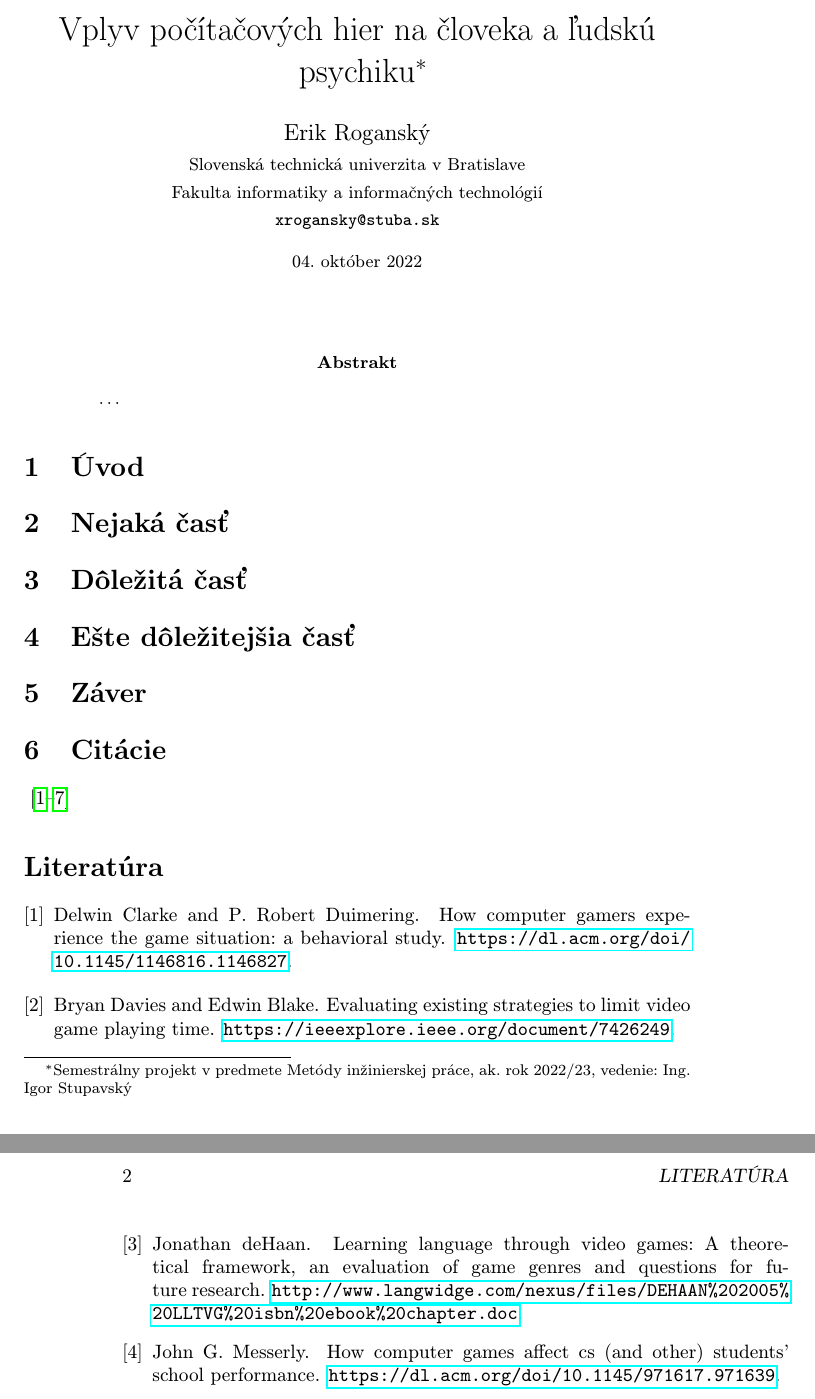
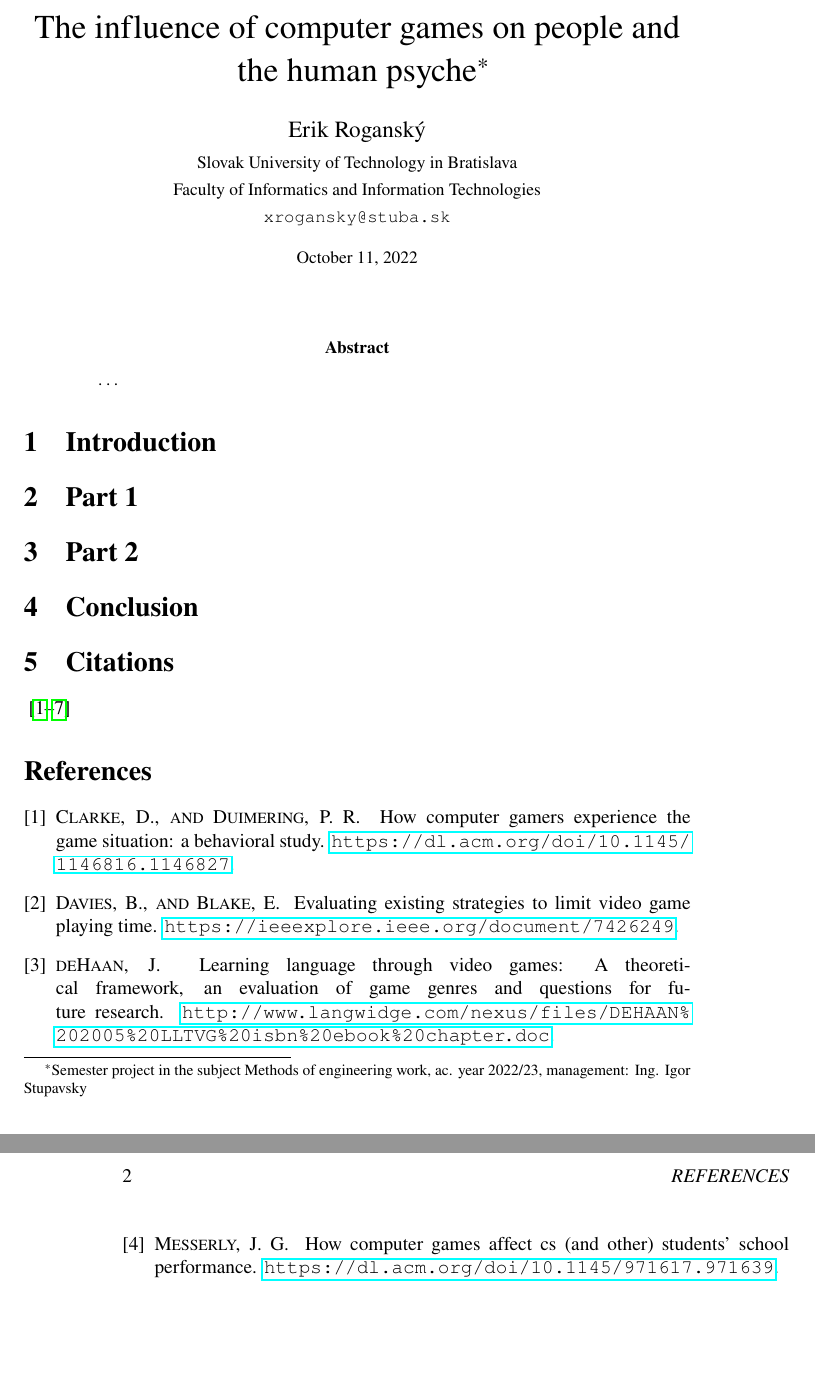
Before and after one commit to erikrogansky/MIP, a LaTeX paper (clanok.tex): two parts of pages 1 and 2 of 2, joined at a grey line, cut at the place of the change, the shorter picture padded with empty space. Compiled offline with pdfLaTeX.

Commit message:
translate

```diff
--- a/clanok.tex
+++ b/clanok.tex
@@ -13 +11,2 @@
 \usepackage{cite}
+\usepackage{times}
@@ -15,15 +13,15 @@
 
 \pagestyle{headings}
 
-\title{Vplyv počítačových hier na človeka a ľudskú psychiku\thanks{Semestrálny projekt v predmete Metódy inžinierskej práce, ak. rok 2022/23, vedenie: Ing. Igor Stupavský}} % meno a priezvisko vyučujúceho na cvičeniach
+\title{The influence of computer games on people and the human psyche\thanks{Semester project in the subject Methods of engineering work, ac. year 2022/23, management: Ing. Igor Stupavsky}}
 
 \author{Erik Roganský\\[2pt]
-	{\small Slovenská technická univerzita v Bratislave}\\
-	{\small Fakulta informatiky a informačných technológií}\\
+	{\small Slovak University of Technology in Bratislava}\\
+	{\small Faculty of Informatics and Information Technologies}\\
 	{\small \texttt{xrogansky@stuba.sk}}
 	}
 
-\date{\small 04. október 2022} % upravte
+\date{\small October 11, 2022}
 
 
 
@@ -37,33 +35,26 @@
 
 
 
-\section{Úvod}
+\section{Introduction}
 
 
 
-\section{Nejaká časť} \label{nejaka}
+\section{Part 1} \label{part1}
 
 
 
-\section{Dôležitá časť} \label{dolezita}
+\section{Part 2} \label{part2}
 
 
 
+\section{Conclusion} \label{conclusion}
 
-\section{Ešte dôležitejšia časť} \label{dolezitejsia}
-
-
-
-
-\section{Záver} \label{zaver} % prípadne iný variant názvu
-
-\section{Citácie} \label{cit}
+\section{Citations} \label{cit}
 ~\cite{school,behavior,education,empathy,problems,poz-neg-sol,language}
 
 %\acknowledgement{Ak niekomu chcete poďakovať\ldots}
 
 
-% týmto sa generuje zoznam literatúry z obsahu súboru literatura.bib podľa toho, na čo sa v článku odkazujete
 \bibliography{literatura}
-\bibliographystyle{plain} % prípadne alpha, abbrv alebo hociktorý iný
+\bibliographystyle{acm}
 \end{document}
```
Also changed, not shown: clanok.tex (11 more changed lines).
